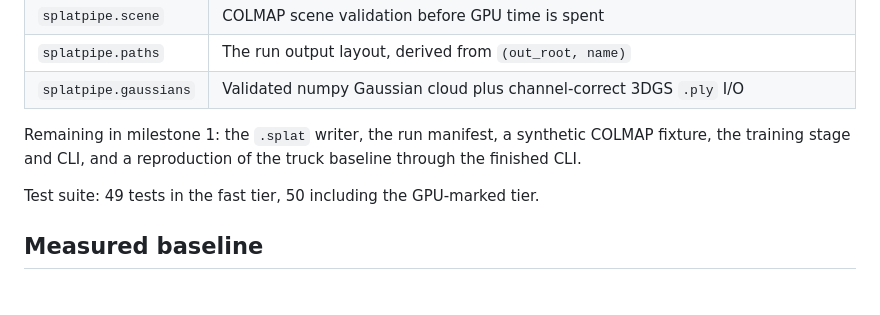
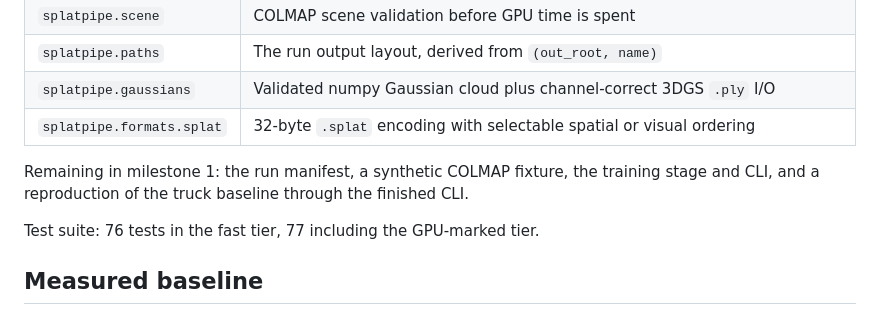
Before and after one commit to VedJoshi/gaussian-splat-compression, a Markdown page: README.md, the part around the change. Drawn GitHub-style.

Commit message:
Update milestone handoff after Task 7
Co-Authored-By: Claude Opus 5 <noreply@anthropic.com>

Claude-Session: https://claude.ai/code/session_01YUgbMd3mogAV1hCkA2xkZr

```diff
--- a/README.md
+++ b/README.md
@@ -35,12 +35,13 @@ Implemented so far, on branch `milestone-1-scripted-pipeline`:
 | `splatpipe.scene` | COLMAP scene validation before GPU time is spent |
 | `splatpipe.paths` | The run output layout, derived from `(out_root, name)` |
 | `splatpipe.gaussians` | Validated numpy Gaussian cloud plus channel-correct 3DGS `.ply` I/O |
+| `splatpipe.formats.splat` | 32-byte `.splat` encoding with selectable spatial or visual ordering |
 
-Remaining in milestone 1: the `.splat` writer, the run manifest, a synthetic
-COLMAP fixture, the training stage and CLI, and a reproduction of the truck
-baseline through the finished CLI.
+Remaining in milestone 1: the run manifest, a synthetic COLMAP fixture, the
+training stage and CLI, and a reproduction of the truck baseline through the
+finished CLI.
 
-Test suite: 49 tests in the fast tier, 50 including the GPU-marked tier.
+Test suite: 76 tests in the fast tier, 77 including the GPU-marked tier.
 
 ## Measured baseline
 
```
Also changed, not shown: HANDOFF.md (+19 -12 lines), RESUME_PROMPT.md (+12 -11 lines).
